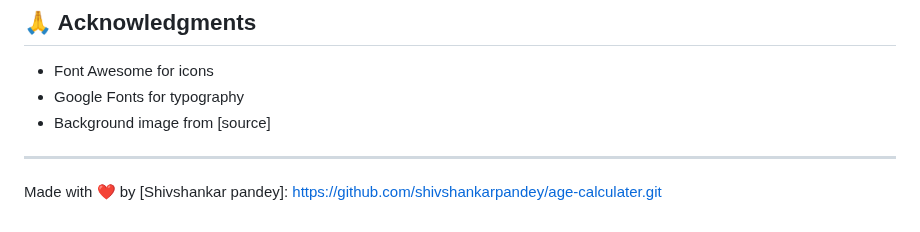
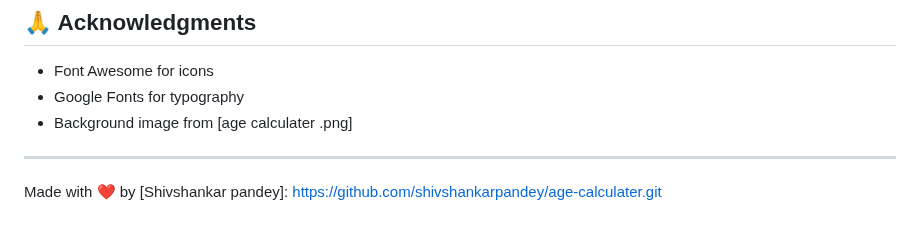
Before and after one commit to shivshankarpandey/age-calculater, a Markdown page: readme.md, the part around the change. Rendered like a GitHub page.

```diff
--- a/readme.md
+++ b/readme.md
@@ -153,7 +153,7 @@ This project is licensed under the MIT License - see the [LICENSE](LICENSE) file
 
 - Font Awesome for icons
 - Google Fonts for typography
-- Background image from [source]
+- Background image from [age calculater .png]
 
 ---
 Made with ❤️ by [Shivshankar pandey]: https://github.com/shivshankarpandey/age-calculater.git
```
